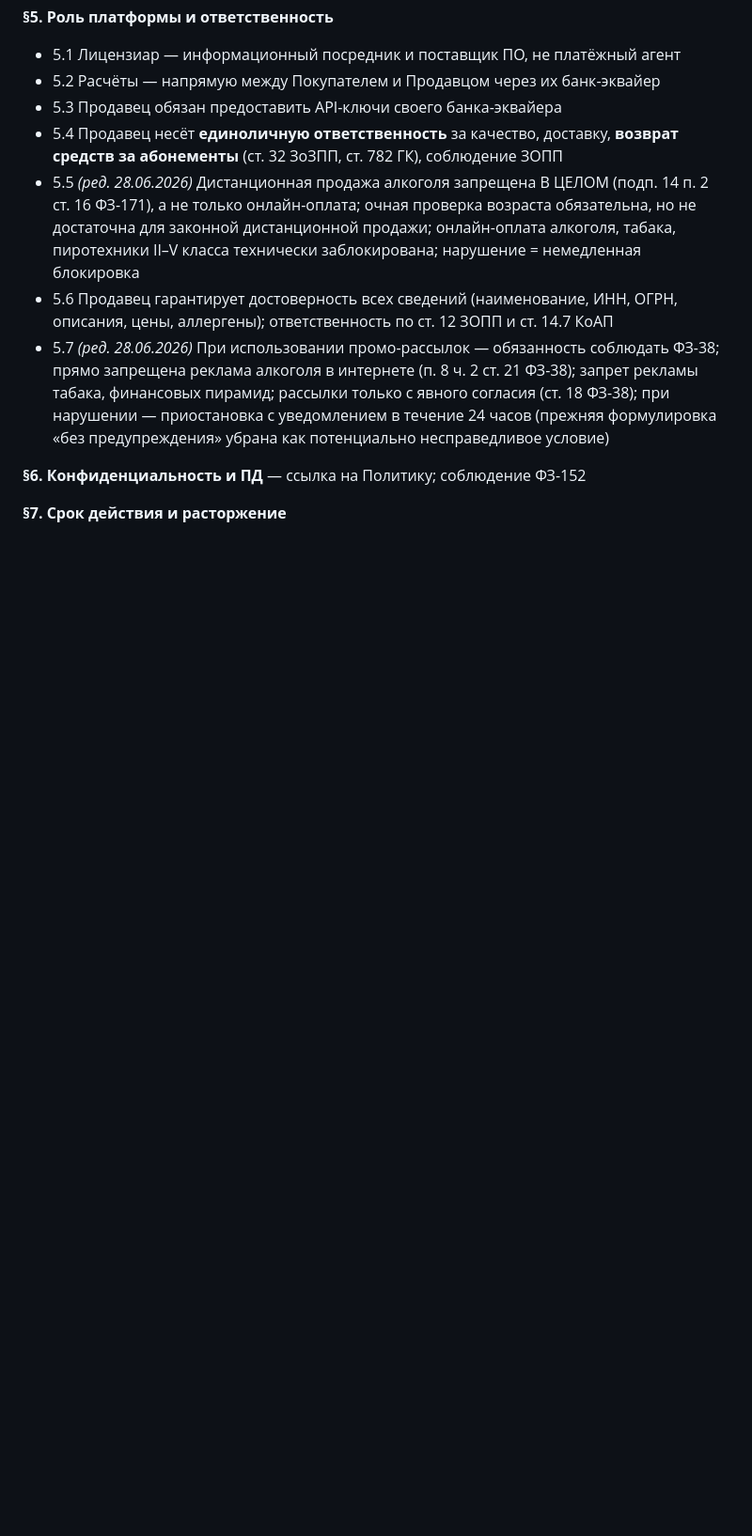
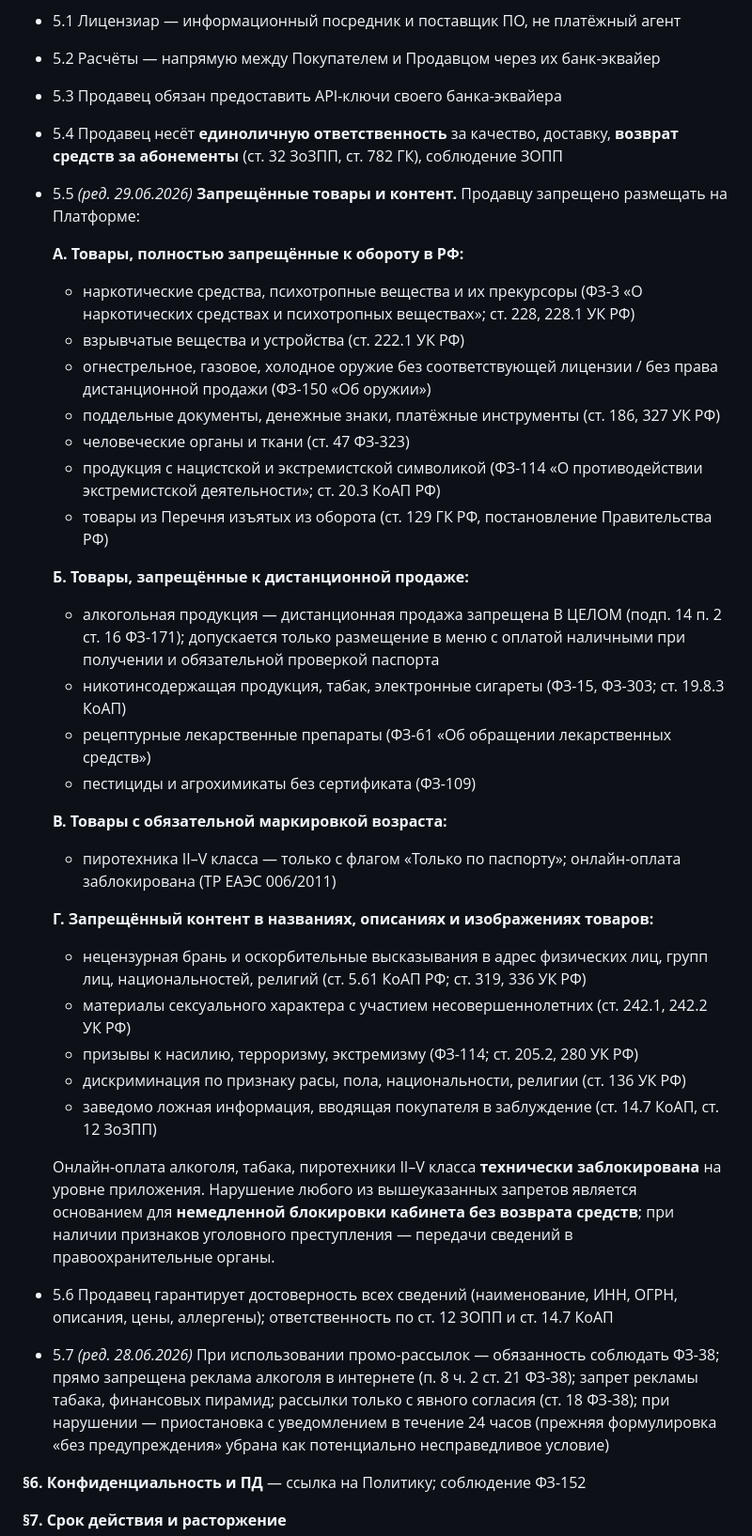
Before and after one commit to YARIC141/Aliby---goods, a Markdown page: ТЗ для юриста.md, the part around the change. Shown at 94% size. Rendered like a GitHub page; blank space fills up the shorter version.

Commit message:
legal: expand §5.5 prohibited goods list and add content rules
Added comprehensive prohibited items (A–G):
- Narcotics, explosives, unlicensed weapons (ФЗ-3, ФЗ-150)
- Prescription drugs, unlicensed pesticides (ФЗ-61, ФЗ-109)
- Extremist materials, Nazi symbols (ФЗ-114)
- Offensive/insulting content, discrimination in listings (ст. 5.61 КоАП)
Updated compliance matrix in требования закона.md (rows 8.1–8.7)

Co-Authored-By: Claude Sonnet 4.6 <noreply@anthropic.com>

```diff
--- a/ТЗ для юриста.md
+++ b/ТЗ для юриста.md
@@ -235,7 +235,34 @@
 - 5.2 Расчёты — напрямую между Покупателем и Продавцом через их банк-эквайер
 - 5.3 Продавец обязан предоставить API-ключи своего банка-эквайера
 - 5.4 Продавец несёт **единоличную ответственность** за качество, доставку, **возврат средств за абонементы** (ст. 32 ЗоЗПП, ст. 782 ГК), соблюдение ЗОПП
-- 5.5 *(ред. 28.06.2026)* Дистанционная продажа алкоголя запрещена В ЦЕЛОМ (подп. 14 п. 2 ст. 16 ФЗ-171), а не только онлайн-оплата; очная проверка возраста обязательна, но не достаточна для законной дистанционной продажи; онлайн-оплата алкоголя, табака, пиротехники II–V класса технически заблокирована; нарушение = немедленная блокировка
+- 5.5 *(ред. 29.06.2026)* **Запрещённые товары и контент.** Продавцу запрещено размещать на Платформе:
+
+  **А. Товары, полностью запрещённые к обороту в РФ:**
+  - наркотические средства, психотропные вещества и их прекурсоры (ФЗ-3 «О наркотических средствах и психотропных веществах»; ст. 228, 228.1 УК РФ)
+  - взрывчатые вещества и устройства (ст. 222.1 УК РФ)
+  - огнестрельное, газовое, холодное оружие без соответствующей лицензии / без права дистанционной продажи (ФЗ-150 «Об оружии»)
+  - поддельные документы, денежные знаки, платёжные инструменты (ст. 186, 327 УК РФ)
+  - человеческие органы и ткани (ст. 47 ФЗ-323)
+  - продукция с нацистской и экстремистской символикой (ФЗ-114 «О противодействии экстремистской деятельности»; ст. 20.3 КоАП РФ)
+  - товары из Перечня изъятых из оборота (ст. 129 ГК РФ, постановление Правительства РФ)
+
+  **Б. Товары, запрещённые к дистанционной продаже:**
+  - алкогольная продукция — дистанционная продажа запрещена В ЦЕЛОМ (подп. 14 п. 2 ст. 16 ФЗ-171); допускается только размещение в меню с оплатой наличными при получении и обязательной проверкой паспорта
+  - никотинсодержащая продукция, табак, электронные сигареты (ФЗ-15, ФЗ-303; ст. 19.8.3 КоАП)
+  - рецептурные лекарственные препараты (ФЗ-61 «Об обращении лекарственных средств»)
+  - пестициды и агрохимикаты без сертификата (ФЗ-109)
+
+  **В. Товары с обязательной маркировкой возраста:**
+  - пиротехника II–V класса — только с флагом «Только по паспорту»; онлайн-оплата заблокирована (ТР ЕАЭС 006/2011)
+
+  **Г. Запрещённый контент в названиях, описаниях и изображениях товаров:**
+  - нецензурная брань и оскорбительные высказывания в адрес физических лиц, групп лиц, национальностей, религий (ст. 5.61 КоАП РФ; ст. 319, 336 УК РФ)
+  - материалы сексуального характера с участием несовершеннолетних (ст. 242.1, 242.2 УК РФ)
+  - призывы к насилию, терроризму, экстремизму (ФЗ-114; ст. 205.2, 280 УК РФ)
+  - дискриминация по признаку расы, пола, национальности, религии (ст. 136 УК РФ)
+  - заведомо ложная информация, вводящая покупателя в заблуждение (ст. 14.7 КоАП, ст. 12 ЗоЗПП)
+
+  Онлайн-оплата алкоголя, табака, пиротехники II–V класса **технически заблокирована** на уровне приложения. Нарушение любого из вышеуказанных запретов является основанием для **немедленной блокировки кабинета без возврата средств**; при наличии признаков уголовного преступления — передачи сведений в правоохранительные органы.
 - 5.6 Продавец гарантирует достоверность всех сведений (наименование, ИНН, ОГРН, описания, цены, аллергены); ответственность по ст. 12 ЗОПП и ст. 14.7 КоАП
 - 5.7 *(ред. 28.06.2026)* При использовании промо-рассылок — обязанность соблюдать ФЗ-38; прямо запрещена реклама алкоголя в интернете (п. 8 ч. 2 ст. 21 ФЗ-38); запрет рекламы табака, финансовых пирамид; рассылки только с явного согласия (ст. 18 ФЗ-38); при нарушении — приостановка с уведомлением в течение 24 часов (прежняя формулировка «без предупреждения» убрана как потенциально несправедливое условие)
 
```
Also changed, not shown: требования закона.md (+13 -3 lines).
